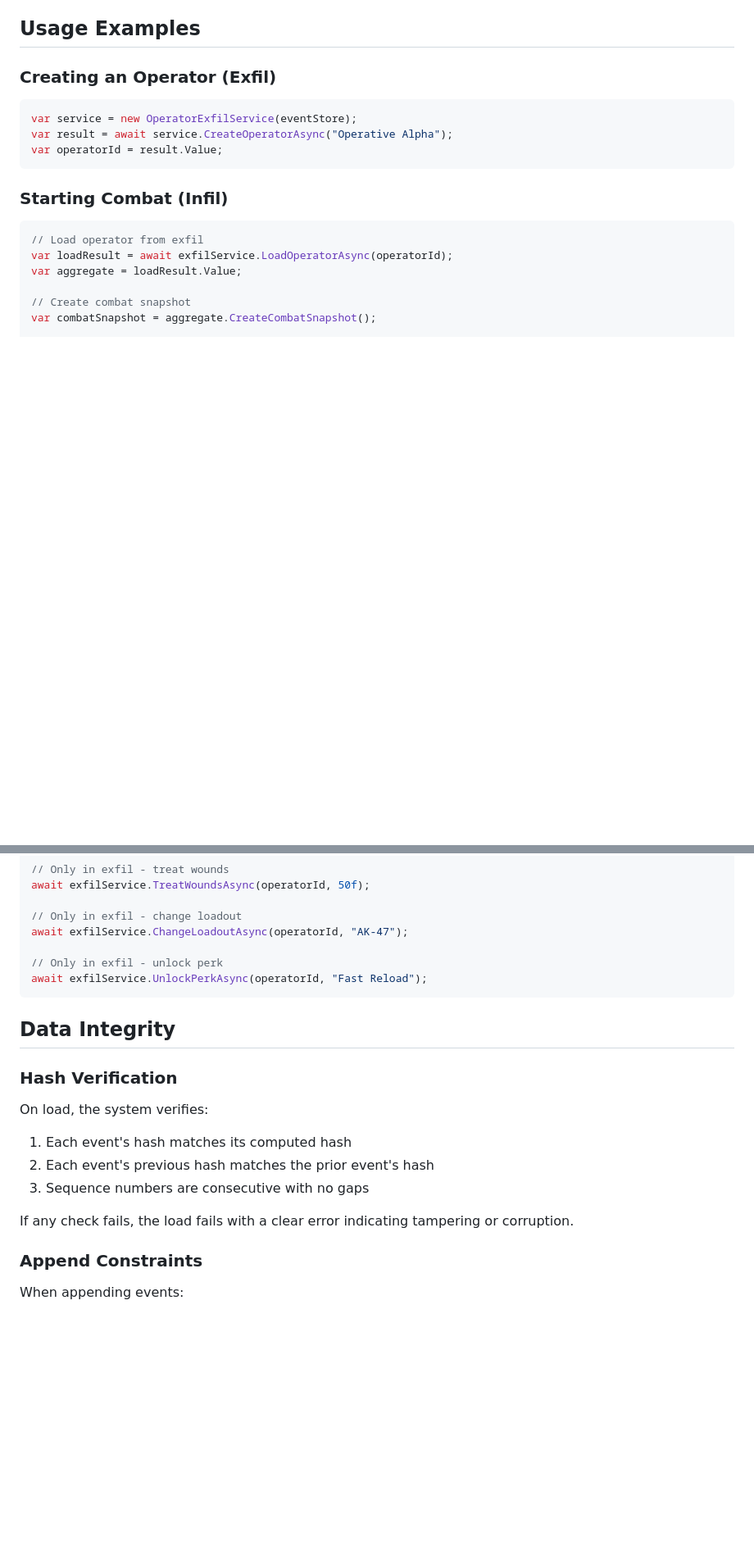
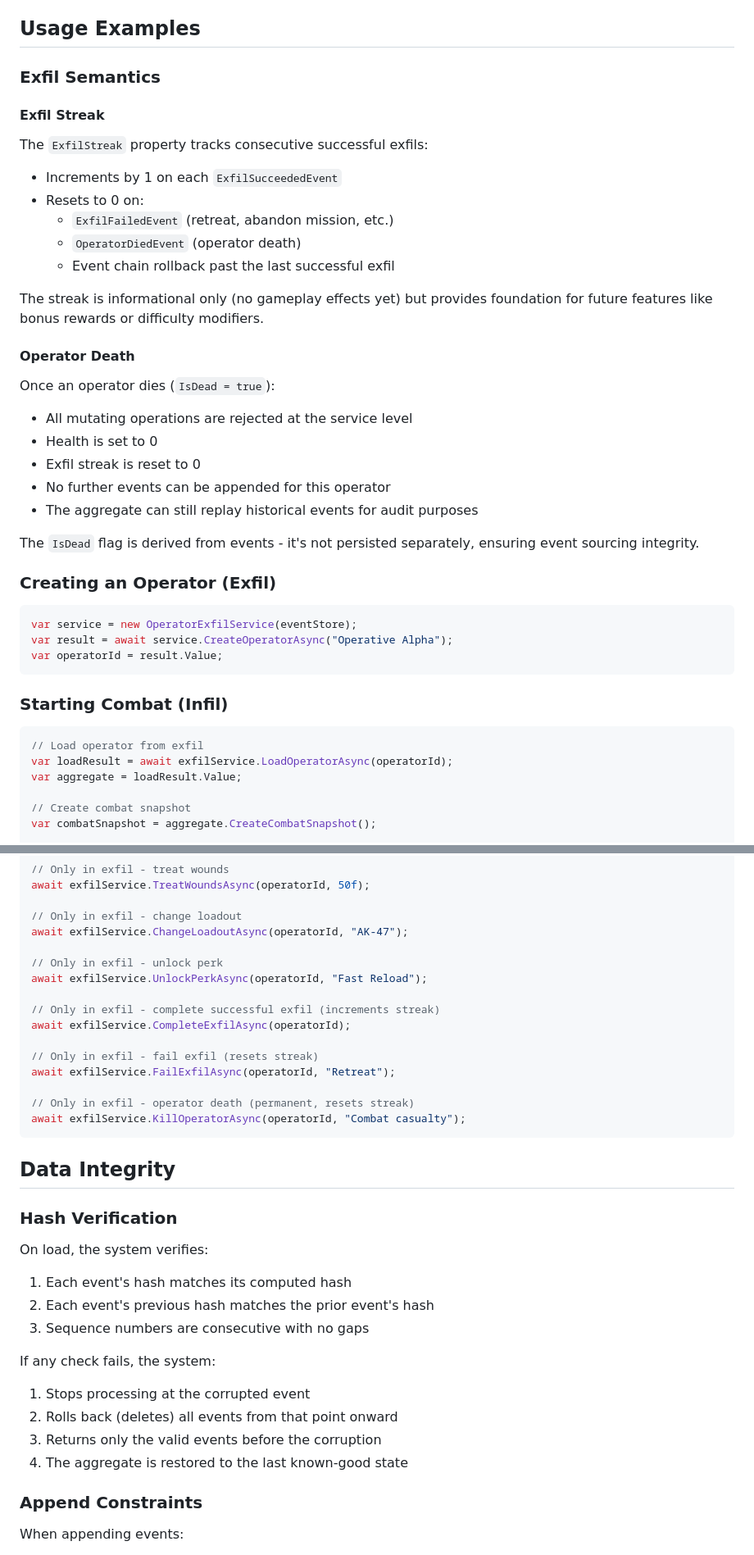
Before and after one commit to archanox/GUNRPG, a Markdown page: INFIL_EXFIL_BOUNDARY.md, 2 parts joined by grey strips. Shown at 82% size. GitHub-like rendering; blank space fills up the shorter version.

Commit message:
Update documentation with exfil semantics, streak tracking, death handling, and rollback behavior
Co-authored-by: archanox <1642971+archanox@users.noreply.github.com>

````diff
--- a/INFIL_EXFIL_BOUNDARY.md
+++ b/INFIL_EXFIL_BOUNDARY.md
@@ -133,6 +146,28 @@ If any event is modified, the hash chain breaks and the corruption is detected i
 - ✅ Allow player confirmation before committing outcomes
 
 ## Usage Examples
+
+### Exfil Semantics
+
+#### Exfil Streak
+The `ExfilStreak` property tracks consecutive successful exfils:
+- Increments by 1 on each `ExfilSucceededEvent`
+- Resets to 0 on:
+  - `ExfilFailedEvent` (retreat, abandon mission, etc.)
+  - `OperatorDiedEvent` (operator death)
+  - Event chain rollback past the last successful exfil
+
+The streak is informational only (no gameplay effects yet) but provides foundation for future features like bonus rewards or difficulty modifiers.
+
+#### Operator Death
+Once an operator dies (`IsDead = true`):
+- All mutating operations are rejected at the service level
+- Health is set to 0
+- Exfil streak is reset to 0
+- No further events can be appended for this operator
+- The aggregate can still replay historical events for audit purposes
+
+The `IsDead` flag is derived from events - it's not persisted separately, ensuring event sourcing integrity.
 
 ### Creating an Operator (Exfil)
 ```csharp
@@ -179,6 +214,15 @@ await exfilService.ChangeLoadoutAsync(operatorId, "AK-47");
 
 // Only in exfil - unlock perk
 await exfilService.UnlockPerkAsync(operatorId, "Fast Reload");
+
+// Only in exfil - complete successful exfil (increments streak)
+await exfilService.CompleteExfilAsync(operatorId);
+
+// Only in exfil - fail exfil (resets streak)
+await exfilService.FailExfilAsync(operatorId, "Retreat");
+
+// Only in exfil - operator death (permanent, resets streak)
+await exfilService.KillOperatorAsync(operatorId, "Combat casualty");
 ```
 
 ## Data Integrity
@@ -189,7 +233,11 @@ On load, the system verifies:
 2. Each event's previous hash matches the prior event's hash
 3. Sequence numbers are consecutive with no gaps
 
-If any check fails, the load fails with a clear error indicating tampering or corruption.
+If any check fails, the system:
+1. Stops processing at the corrupted event
+2. Rolls back (deletes) all events from that point onward
+3. Returns only the valid events before the corruption
+4. The aggregate is restored to the last known-good state
 
 ### Append Constraints
 When appending events:
````
Also changed, not shown: other parts of INFIL_EXFIL_BOUNDARY.md (+18 -5 lines), OPERATOR_IMPLEMENTATION_SUMMARY.md (+16 -7 lines).
